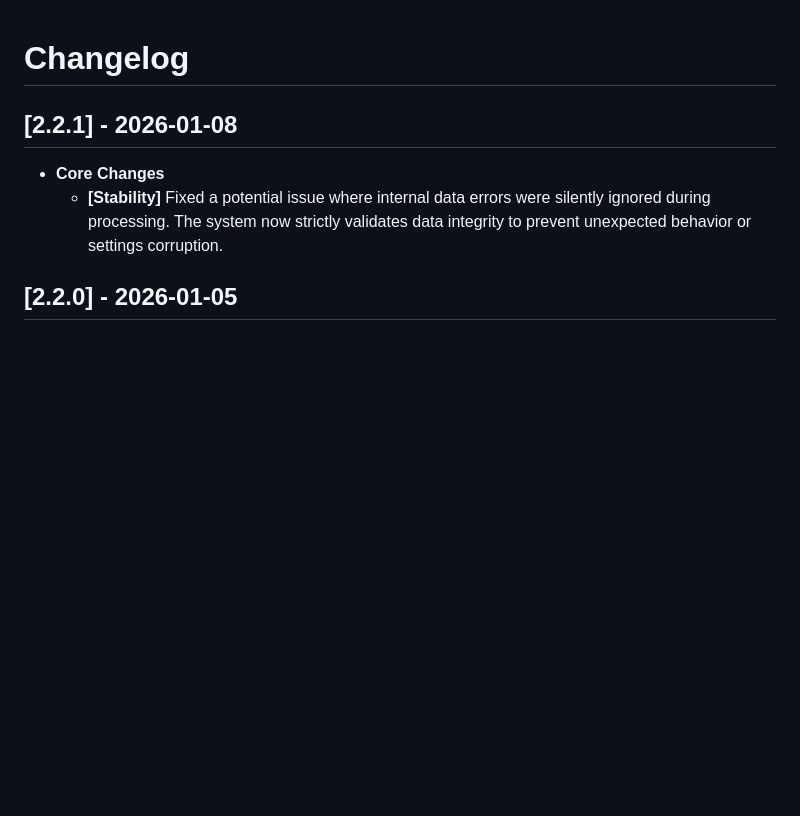
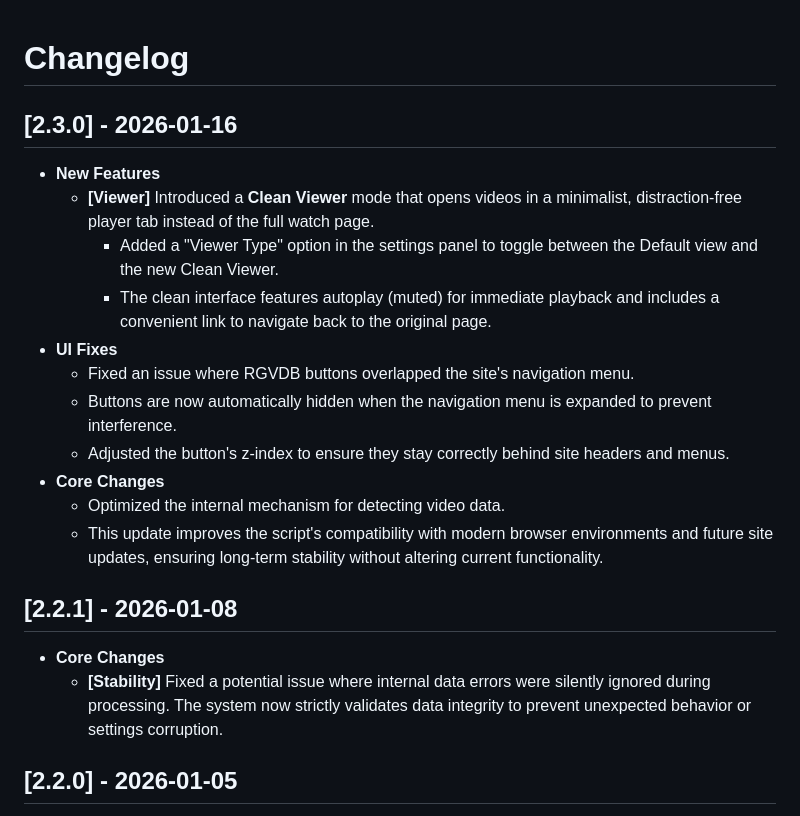
Before and after one commit to p65536/Userscripts-Collection, a Markdown page: docs/RedGIFs-Video-Download-Button/CHANGELOG.md, the part around the change. Drawn GitHub-style; blank space fills up the shorter version.

```diff
--- a/docs/RedGIFs-Video-Download-Button/CHANGELOG.md
+++ b/docs/RedGIFs-Video-Download-Button/CHANGELOG.md
@@ -1,4 +1,17 @@
 # Changelog
+
+## [2.3.0] - 2026-01-16
+- **New Features**
+  - **[Viewer]** Introduced a **Clean Viewer** mode that opens videos in a minimalist, distraction-free player tab instead of the full watch page.
+    - Added a "Viewer Type" option in the settings panel to toggle between the Default view and the new Clean Viewer.
+    - The clean interface features autoplay (muted) for immediate playback and includes a convenient link to navigate back to the original page.
+- **UI Fixes**
+  - Fixed an issue where RGVDB buttons overlapped the site's navigation menu.
+  - Buttons are now automatically hidden when the navigation menu is expanded to prevent interference.
+  - Adjusted the button's z-index to ensure they stay correctly behind site headers and menus.
+- **Core Changes**
+  - Optimized the internal mechanism for detecting video data.
+  - This update improves the script's compatibility with modern browser environments and future site updates, ensuring long-term stability without altering current functionality.
 
 ## [2.2.1] - 2026-01-08
 - **Core Changes**
```
Also changed, not shown: NSFW.md (+6 -3 lines), docs/RedGIFs-Video-Download-Button/images/settings_panel.png, 1 other file.
